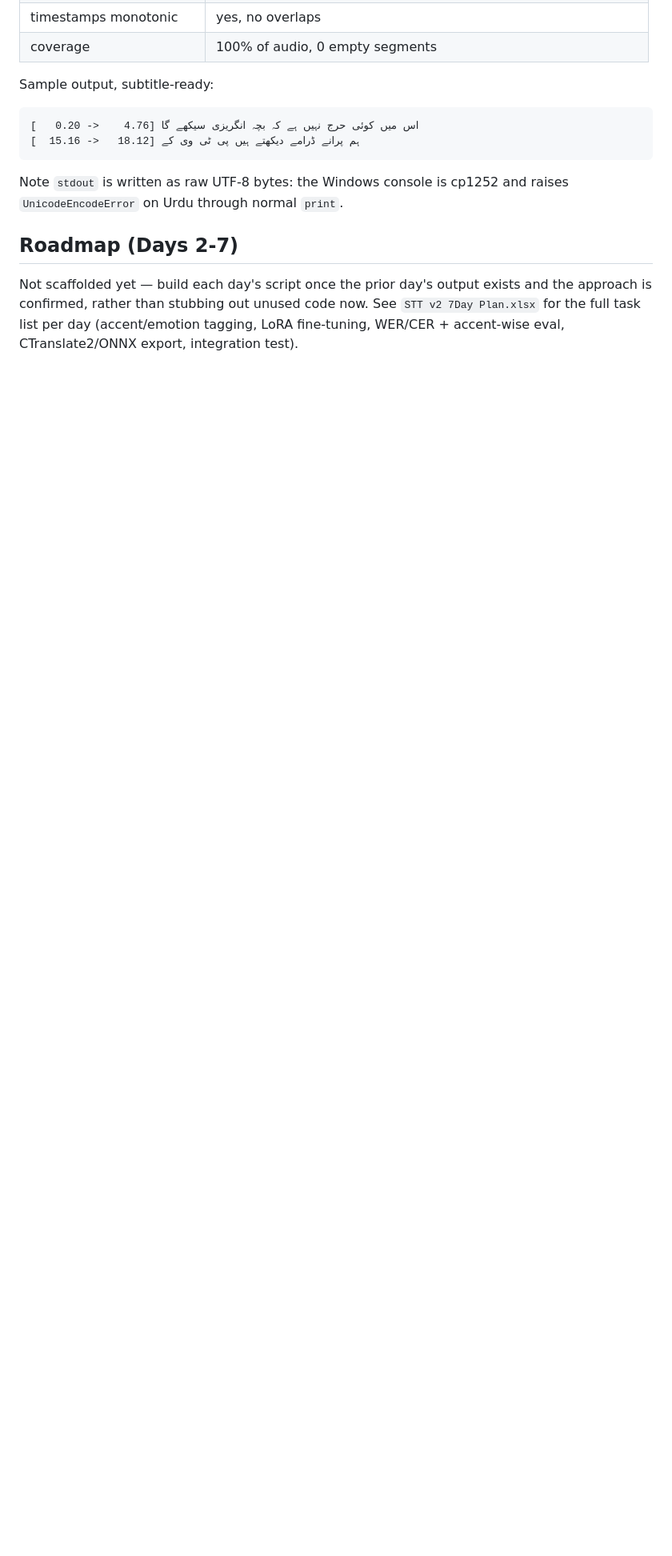
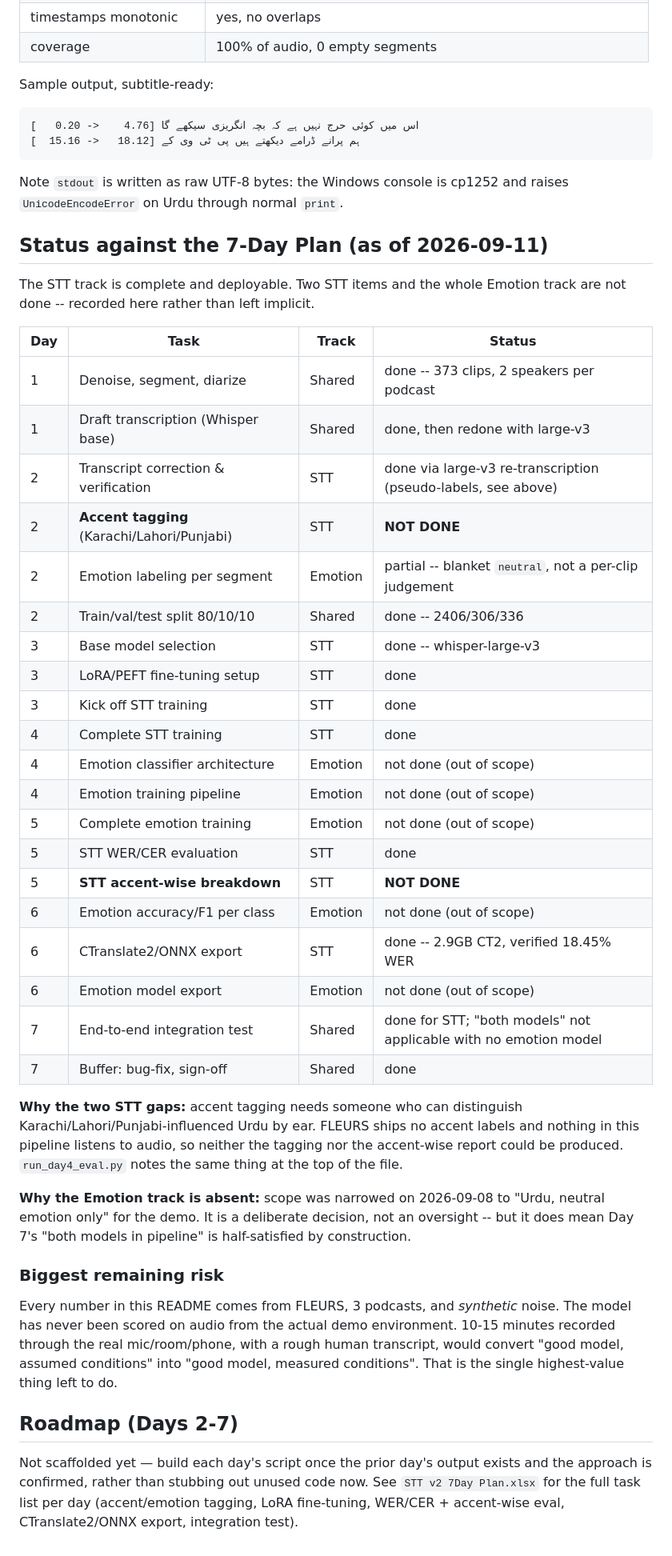
Before and after one commit to OptimistRacer/stt-v2-finetune, a Markdown page: README.md, the part around the change. Shown at 80% size. Rendered like a GitHub page; blank space fills up the shorter version.

Commit message:
Record honest status against the 7-Day Plan
Checked every plan row against what actually shipped rather than assuming.
The STT track is complete and deployable; two STT items and the whole
Emotion track are not done, and are now written down instead of left
implicit for someone to discover later.

Not done, with reasons:
- Accent tagging and the accent-wise performance breakdown (Day 2 / Day 5,
  STT track). Needs someone who can distinguish Karachi/Lahori/Punjabi-
  influenced Urdu by ear; FLEURS ships no accent labels and nothing in this
  pipeline listens to audio.
- The entire Emotion track (Days 2/4/5/6). Scope was narrowed to "Urdu,
  neutral emotion only" on 2026-09-08 -- a deliberate decision, but it does
  mean Day 7's "both models in pipeline" is half-satisfied by construction,
  and the emotion labels are a blanket "neutral" rather than a per-clip
  judgement.

Also recorded the biggest remaining risk: every number in this README comes
from FLEURS, 3 podcasts, and synthetic noise. Nothing has been scored on
audio from the actual demo environment.

Co-Authored-By: Claude Opus 5 <noreply@anthropic.com>

```diff
--- a/README.md
+++ b/README.md
@@ -474,6 +474,51 @@ Sample output, subtitle-ready:
 Note `stdout` is written as raw UTF-8 bytes: the Windows console is cp1252 and raises
 `UnicodeEncodeError` on Urdu through normal `print`.
 
+## Status against the 7-Day Plan (as of 2026-09-11)
+
+The STT track is complete and deployable. Two STT items and the whole Emotion track are
+not done -- recorded here rather than left implicit.
+
+| Day | Task | Track | Status |
+|---|---|---|---|
+| 1 | Denoise, segment, diarize | Shared | done -- 373 clips, 2 speakers per podcast |
+| 1 | Draft transcription (Whisper base) | Shared | done, then redone with large-v3 |
+| 2 | Transcript correction & verification | STT | done via large-v3 re-transcription (pseudo-labels, see above) |
+| 2 | **Accent tagging** (Karachi/Lahori/Punjabi) | STT | **NOT DONE** |
+| 2 | Emotion labeling per segment | Emotion | partial -- blanket `neutral`, not a per-clip judgement |
+| 2 | Train/val/test split 80/10/10 | Shared | done -- 2406/306/336 |
+| 3 | Base model selection | STT | done -- whisper-large-v3 |
+| 3 | LoRA/PEFT fine-tuning setup | STT | done |
+| 3 | Kick off STT training | STT | done |
+| 4 | Complete STT training | STT | done |
+| 4 | Emotion classifier architecture | Emotion | not done (out of scope) |
+| 4 | Emotion training pipeline | Emotion | not done (out of scope) |
+| 5 | Complete emotion training | Emotion | not done (out of scope) |
+| 5 | STT WER/CER evaluation | STT | done |
+| 5 | **STT accent-wise breakdown** | STT | **NOT DONE** |
+| 6 | Emotion accuracy/F1 per class | Emotion | not done (out of scope) |
+| 6 | CTranslate2/ONNX export | STT | done -- 2.9GB CT2, verified 18.45% WER |
+| 6 | Emotion model export | Emotion | not done (out of scope) |
+| 7 | End-to-end integration test | Shared | done for STT; "both models" not applicable with no emotion model |
+| 7 | Buffer: bug-fix, sign-off | Shared | done |
+
+**Why the two STT gaps:** accent tagging needs someone who can distinguish
+Karachi/Lahori/Punjabi-influenced Urdu by ear. FLEURS ships no accent labels and nothing
+in this pipeline listens to audio, so neither the tagging nor the accent-wise report
+could be produced. `run_day4_eval.py` notes the same thing at the top of the file.
+
+**Why the Emotion track is absent:** scope was narrowed on 2026-09-08 to "Urdu, neutral
+emotion only" for the demo. It is a deliberate decision, not an oversight -- but it does
+mean Day 7's "both models in pipeline" is half-satisfied by construction.
+
+### Biggest remaining risk
+
+Every number in this README comes from FLEURS, 3 podcasts, and *synthetic* noise. The
+model has never been scored on audio from the actual demo environment. 10-15 minutes
+recorded through the real mic/room/phone, with a rough human transcript, would convert
+"good model, assumed conditions" into "good model, measured conditions". That is the
+single highest-value thing left to do.
+
 ## Roadmap (Days 2-7)
 
 Not scaffolded yet — build each day's script once the prior day's output exists and the
```
